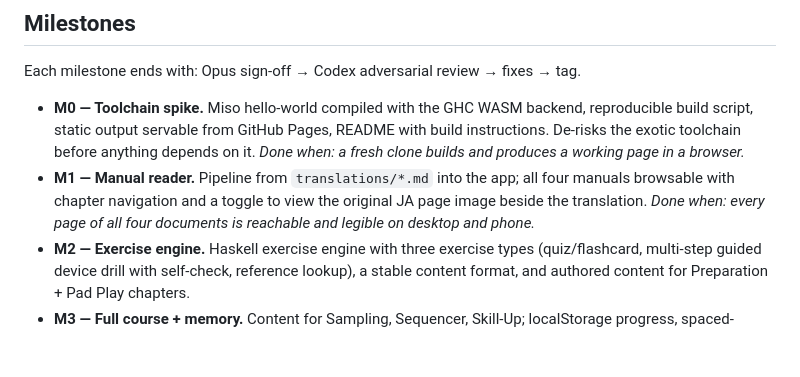
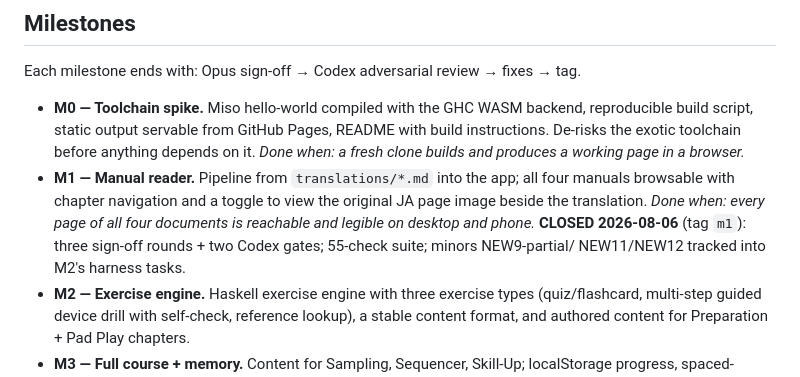
Before and after one commit to robjohncolson/sexy_one, a Markdown page: PLAN.md, the part around the change. GitHub-like rendering; blank space fills up the shorter version.

Commit message:
PLAN: mark M1 closed (tag m1)
Co-Authored-By: Claude Fable 5 <noreply@anthropic.com>
Claude-Session: https://claude.ai/code/session_01As42FnLVehWgBPh7M9gSfb

```diff
--- a/PLAN.md
+++ b/PLAN.md
@@ -80,7 +80,9 @@ Each milestone ends with: Opus sign-off → Codex adversarial review → fixes
 - **M1 — Manual reader.** Pipeline from `translations/*.md` into the app; all four
   manuals browsable with chapter navigation and a toggle to view the original JA
   page image beside the translation. *Done when: every page of all four documents is
-  reachable and legible on desktop and phone.*
+  reachable and legible on desktop and phone.* **CLOSED 2026-08-06** (tag `m1`):
+  three sign-off rounds + two Codex gates; 55-check suite; minors NEW9-partial/
+  NEW11/NEW12 tracked into M2's harness tasks.
 - **M2 — Exercise engine.** Haskell exercise engine with three exercise types
   (quiz/flashcard, multi-step guided device drill with self-check, reference lookup),
   a stable content format, and authored content for Preparation + Pad Play chapters.
```
